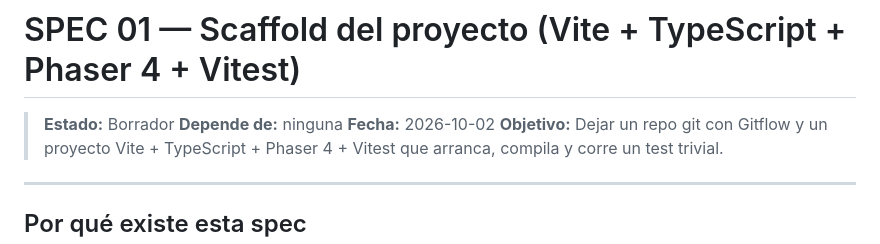
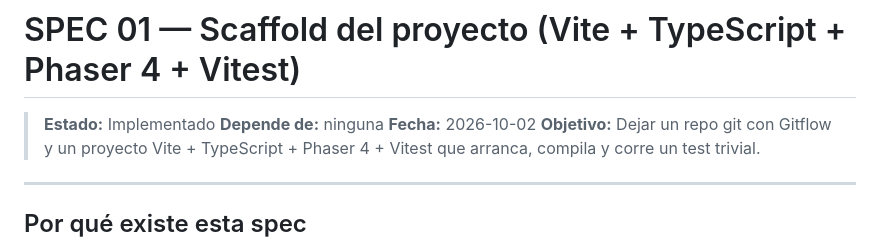
Before and after one commit to nicowxdvd/op-tcg, a Markdown page: specs/01-scaffold.md, the part around the change. GitHub-like rendering.

Commit message:
Marca spec 01 como Implementado

```diff
--- a/specs/01-scaffold.md
+++ b/specs/01-scaffold.md
@@ -1,6 +1,6 @@
 # SPEC 01 — Scaffold del proyecto (Vite + TypeScript + Phaser 4 + Vitest)
 
-> **Estado:** Borrador
+> **Estado:** Implementado
 > **Depende de:** ninguna
 > **Fecha:** 2026-10-02
 > **Objetivo:** Dejar un repo git con Gitflow y un proyecto Vite + TypeScript + Phaser 4 + Vitest que arranca, compila y corre un test trivial.
```
